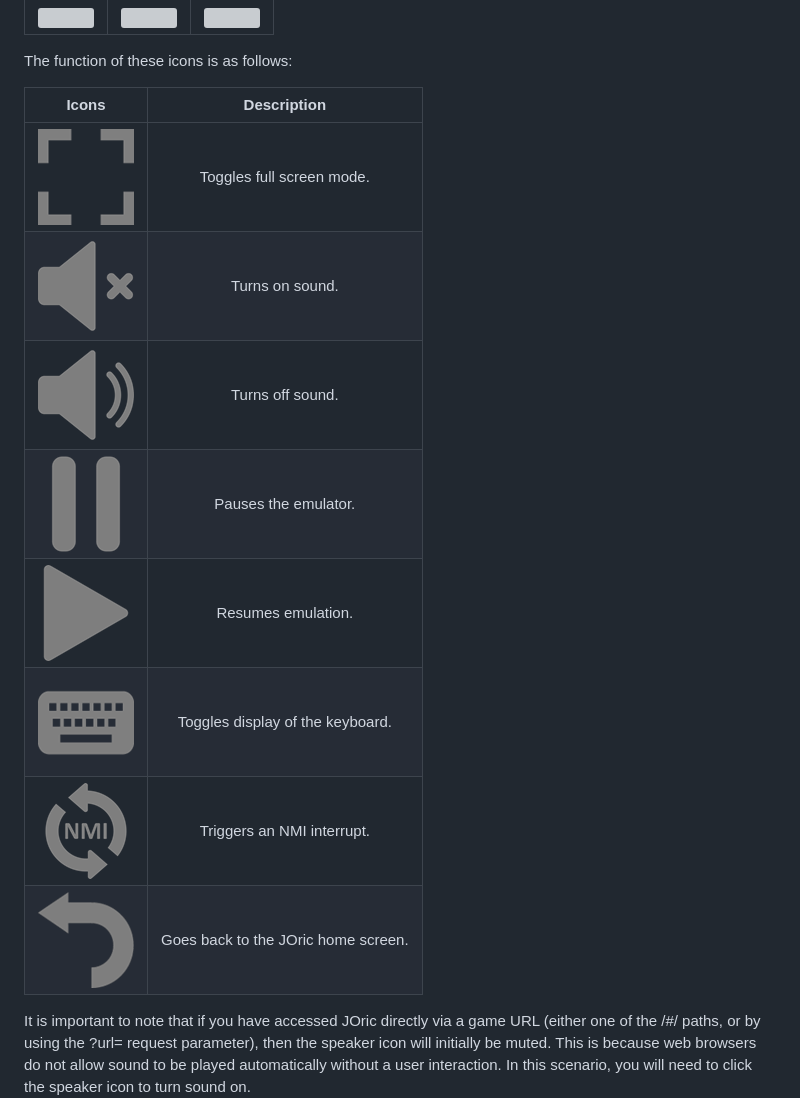
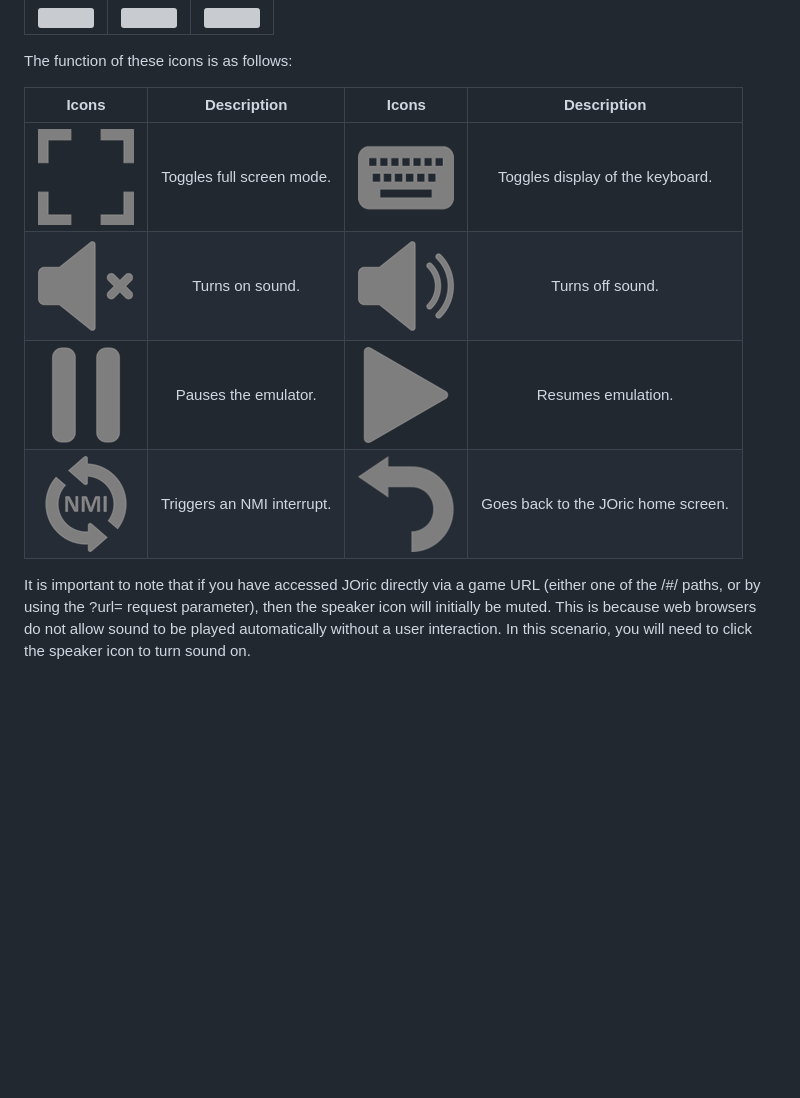
Before and after one commit to lanceewing/joric, a Markdown page: README.md, the part around the change. Drawn GitHub-style; blank space fills up the shorter version; grey boxes are pictures that could not be loaded.

```diff
--- a/README.md
+++ b/README.md
@@ -61,16 +61,12 @@ And the three below show the placement of the icons when running in Portrait mod
 
 The function of these icons is as follows:
 
-Icons                                 | Description
-:------------------------------------:|:------------------------------------:
-![](assets/png/full_screen.png)       |Toggles full screen mode.
-![](assets/png/unmute_icon.png)       |Turns on sound.
-![](assets/png/mute_icon.png)         |Turns off sound.
-![](assets/png/pause.png)             |Pauses the emulator.
-![](assets/png/play.png)              |Resumes emulation.
-![](assets/png/keyboard_icon.png)     |Toggles display of the keyboard.
-![](assets/png/nmi.png)               |Triggers an NMI interrupt.
-![](assets/png/back_arrow.png)        |Goes back to the JOric home screen.
+Icons                                 | Description                          |Icons                                 | Description
+:------------------------------------:|:------------------------------------:|:------------------------------------:|:------------------------------------:
+![](assets/png/full_screen.png)       |Toggles full screen mode.             |![](assets/png/keyboard_icon.png)     |Toggles display of the keyboard.
+![](assets/png/unmute_icon.png)       |Turns on sound.                       |![](assets/png/mute_icon.png)         |Turns off sound.
+![](assets/png/pause.png)             |Pauses the emulator.                  |![](assets/png/play.png)              |Resumes emulation.
+![](assets/png/nmi.png)               |Triggers an NMI interrupt.            |![](assets/png/back_arrow.png)        |Goes back to the JOric home screen.
 
 It is important to note that if you have accessed JOric directly via a game URL (either one of the /#/ paths, or by using the ?url= request parameter), then the speaker icon will initially be muted. This is because web browsers do not allow sound to be played automatically without a user interaction. In this scenario, you will need to click the speaker icon to turn sound on.
 
```
